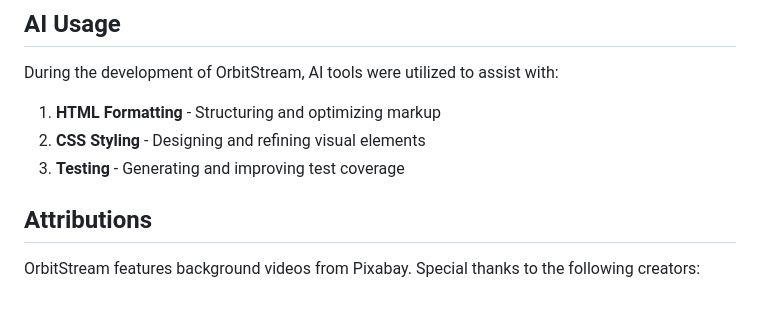
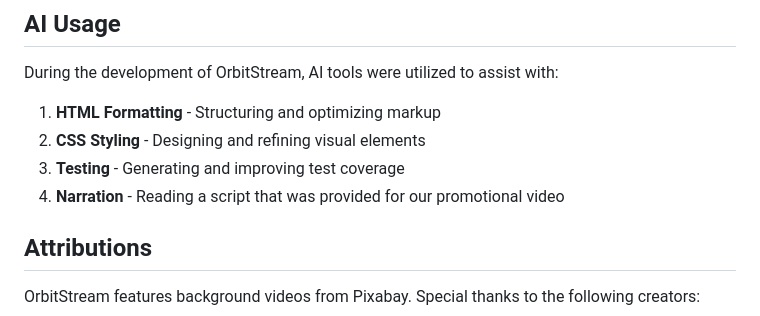
Before and after one commit to UCCS-CS4300-5300/Team-2-Fall-2025-Sec-1, a Markdown page: README.md, the part around the change. Drawn GitHub-style.

Commit message:
Add narration section to README

```diff
--- a/README.md
+++ b/README.md
@@ -88,6 +88,7 @@ During the development of OrbitStream, AI tools were utilized to assist with:
 1. **HTML Formatting** - Structuring and optimizing markup
 2. **CSS Styling** - Designing and refining visual elements
 3. **Testing** - Generating and improving test coverage
+4. **Narration** - Reading a script that was provided for our promotional video
 
 ## Attributions
 
```
